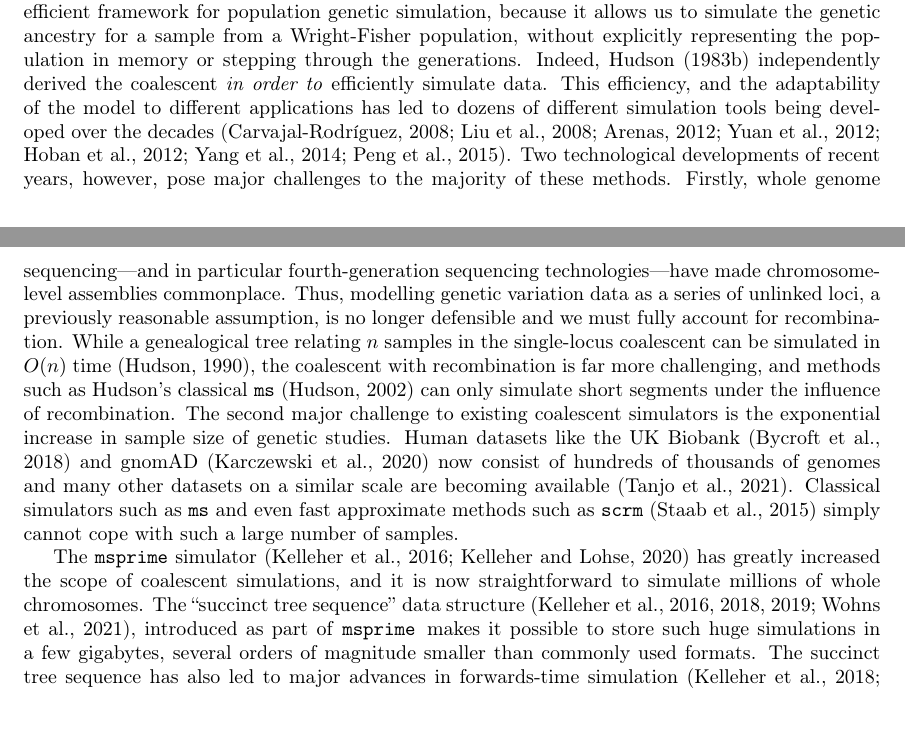
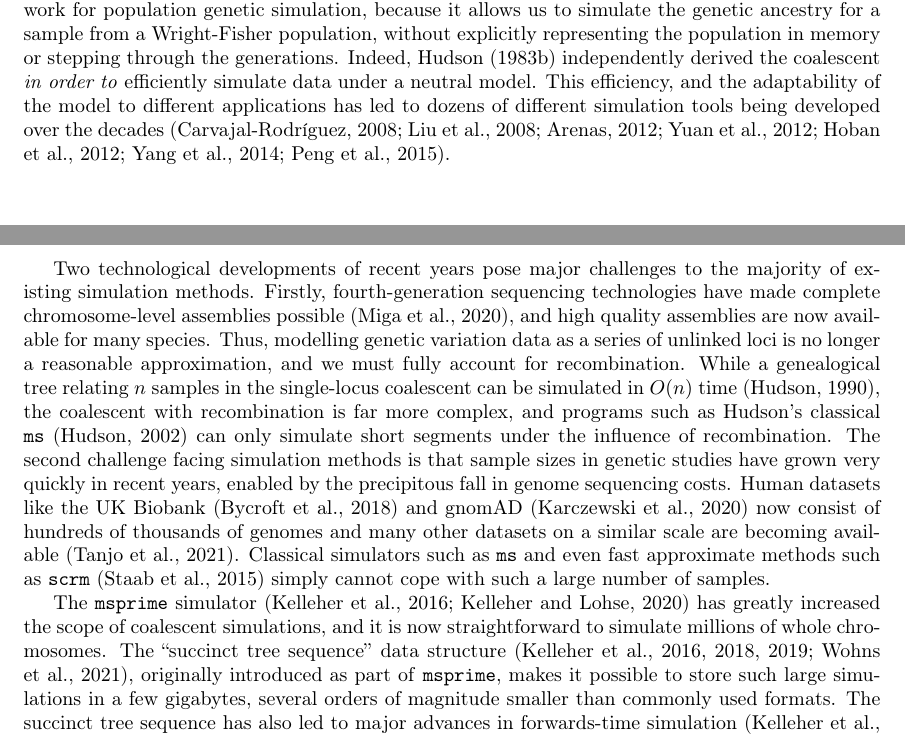
Before and after one commit to tskit-dev/msprime-1.0-paper, a LaTeX paper (paper.tex): two parts of pages 2 and 3 of 40, joined at a grey line, cut so that both start at the same text, the shorter picture padded with empty space. Compiled offline with pdfLaTeX.

Commit message:
Tweak intro

```diff
--- a/paper.tex
+++ b/paper.tex
@@ -198,28 +198,32 @@ a sample from a Wright-Fisher population, without explicitly representing
 the population in memory or stepping through the generations.
 Indeed, \cite{hudson1983testing} independently derived the
 % Anyone disagree here? That's the impression I get from the paper.
-coalescent \emph{in order to} efficiently simulate data.
+coalescent \emph{in order to} efficiently simulate data under a neutral model.
 This efficiency, and the adaptability of the model to different
 applications has led to dozens of different simulation tools
 being developed over the decades~\citep{carvajal2008simulation,liu2008survey,
 arenas2012simulation,yuan2012overview,hoban2012computer,yang2014critical,
 peng2015genetic}.
-Two technological developments of recent years, however,
-pose major challenges to the majority of these methods.
+
+Two technological developments of recent years
+pose major challenges to the majority of existing simulation methods.
+Firstly, fourth-generation sequencing technologies have made
+complete chromosome-level assemblies possible~\citep{miga2020telomere},
 % Some citations here? Darwin tree of life maybe?
-Firstly, whole genome sequencing---and in particular fourth-generation
-sequencing technologies---have made chromosome-level assemblies
-commonplace. Thus, modelling genetic variation data as a series of unlinked loci,
-a previously reasonable assumption, is no longer defensible and
+and high quality assemblies are now available for many species.
+Thus, modelling genetic variation data as a series of unlinked loci
+is no longer a reasonable approximation, and
 we must fully account for recombination.
 While a genealogical tree relating $n$ samples in the single-locus coalescent
 can be simulated in $O(n)$ time~\citep{hudson1990gene},
-the coalescent with recombination is far more challenging,
-and methods such as
+the coalescent with recombination is far more complex,
+and programs such as
 Hudson's classical \ms~\citep{hudson2002generating}
 can only simulate short segments under the influence of recombination.
-The second major challenge to existing coalescent simulators is the
-exponential increase in sample size of genetic studies. Human datasets like the
+The second challenge facing simulation methods is that
+sample sizes in genetic studies have grown very quickly
+in recent years, enabled by the precipitous fall in genome sequencing costs.
+Human datasets like the
 UK Biobank~\citep{bycroft2018genome} and
 gnomAD~\citep{karczewski2020mutational} now consist of hundreds of
 thousands of genomes and many other datasets on a similar scale
@@ -234,8 +238,8 @@ and it is now straightforward to simulate millions of whole chromosomes.
 The ``succinct tree sequence'' data
 structure~\citep{kelleher2016efficient,kelleher2018efficient,kelleher2019inferring,
 wohns2021unified},
-introduced as part of \msprime\, makes it possible to store
-such huge simulations in a few gigabytes, several orders
+originally introduced as part of \msprime, makes it possible to store
+such large simulations in a few gigabytes, several orders
 of magnitude smaller than commonly used formats.
 The succinct tree sequence has also led to major advances in forwards-time
 simulation~\citep{kelleher2018efficient,haller2018tree},
```
Also changed, not shown: paper.bib (+14 -0 lines).
